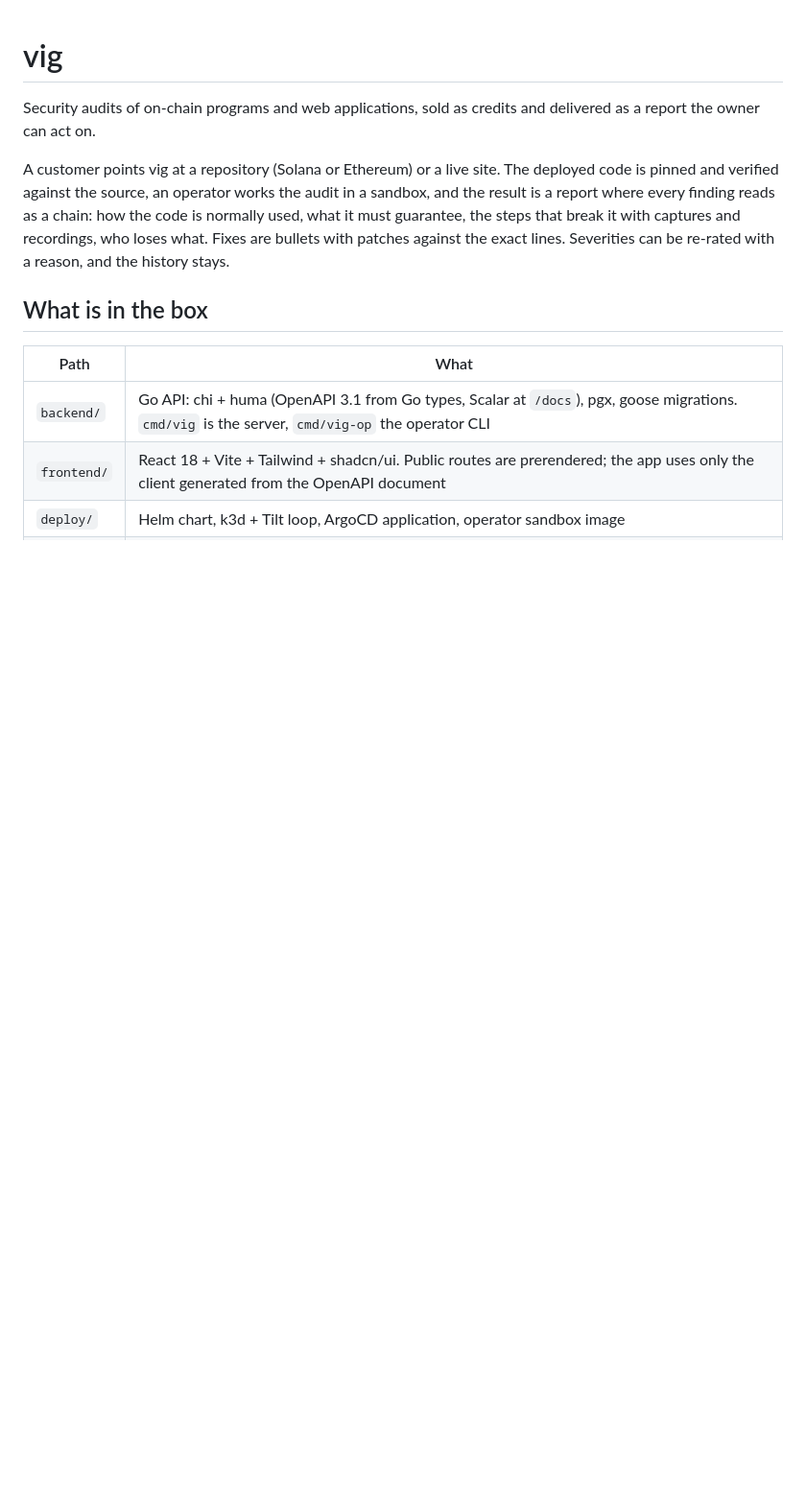
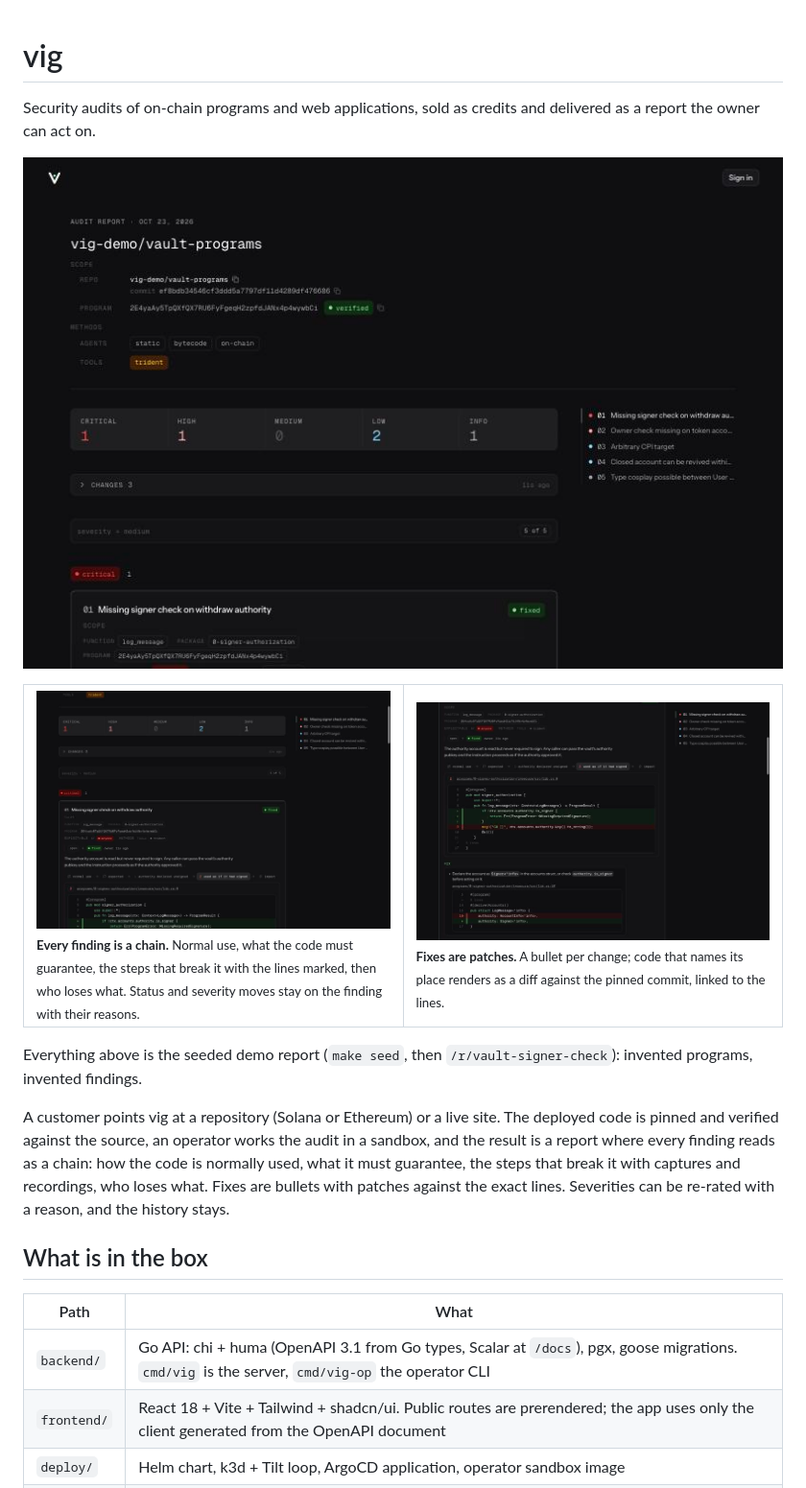
Before and after one commit to forefy/vig, a Markdown page: README.md, the part around the change. Shown at 96% size. Drawn GitHub-style; pictures changed too: docs/screenshots/finding.jpg (added), docs/screenshots/fix.jpg (added), docs/screenshots/report.jpg (added); blank space fills up the shorter version.

```diff
--- a/README.md
+++ b/README.md
@@ -1,6 +1,17 @@
 # vig
 
 Security audits of on-chain programs and web applications, sold as credits and delivered as a report the owner can act on.
+
+![A delivered report: the pin, the severity ladder, the changes log and the findings index](docs/screenshots/report.jpg)
+
+<table>
+  <tr>
+    <td width="50%"><img src="docs/screenshots/finding.jpg" alt="A finding read as a chain: normal use, expected, numbered steps with the code and the exploit line marked, impact"><br><sub><b>Every finding is a chain.</b> Normal use, what the code must guarantee, the steps that break it with the lines marked, then who loses what. Status and severity moves stay on the finding with their reasons.</sub></td>
+    <td width="50%"><img src="docs/screenshots/fix.jpg" alt="A fix rendered as a patch: the removed line in red with its number, the added line in green, linked to the pinned commit"><br><sub><b>Fixes are patches.</b> A bullet per change; code that names its place renders as a diff against the pinned commit, linked to the lines.</sub></td>
+  </tr>
+</table>
+
+Everything above is the seeded demo report (`make seed`, then `/r/vault-signer-check`): invented programs, invented findings.
 
 A customer points vig at a repository (Solana or Ethereum) or a live site. The deployed code is pinned and verified against the source, an operator works the audit in a sandbox, and the result is a report where every finding reads as a chain: how the code is normally used, what it must guarantee, the steps that break it with captures and recordings, who loses what. Fixes are bullets with patches against the exact lines. Severities can be re-rated with a reason, and the history stays.
 
```
Also changed, not shown: 2 other files.
